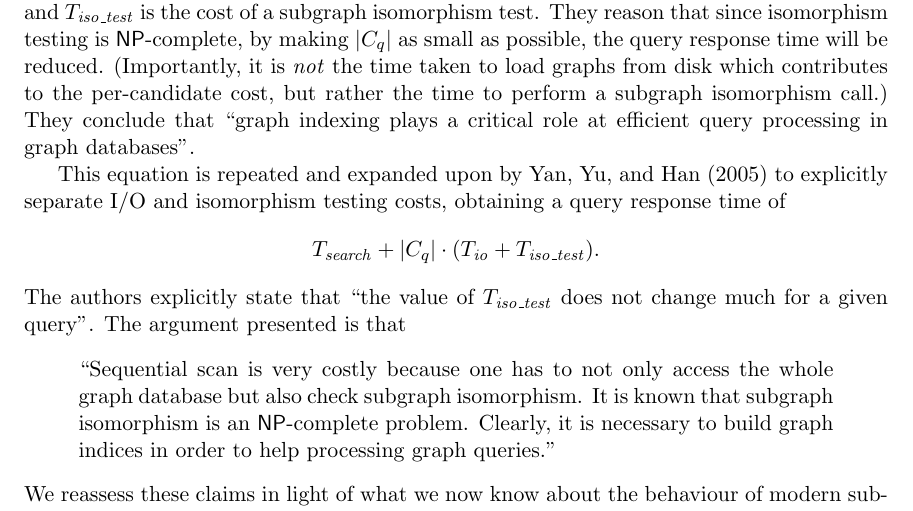
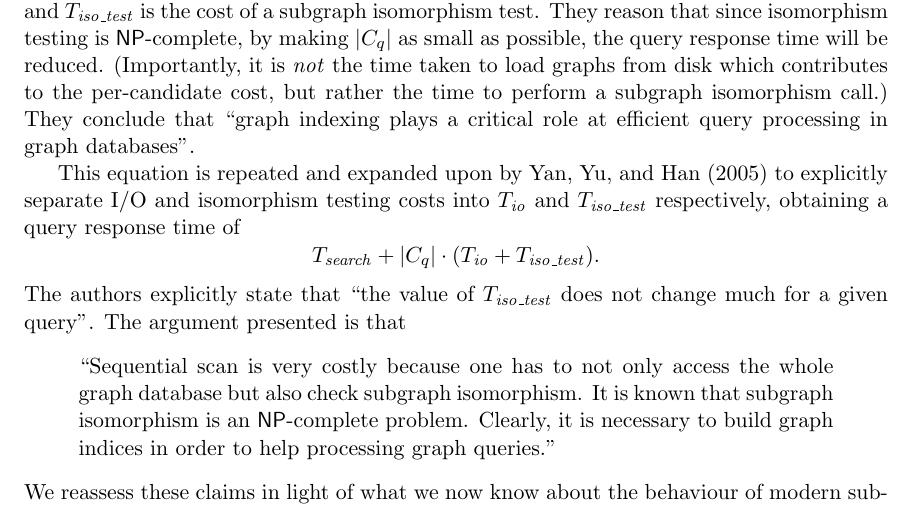
Before and after one commit to ciaranm/jair-really-hard-sip-paper, a LaTeX paper (paper/paper.tex): part of page 20 of 35, cut so that both start at the same text. Compiled offline with pdfLaTeX.

Commit message:
Explain T_io (review 1)

```diff
--- a/paper/paper.tex
+++ b/paper/paper.tex
@@ -1171,7 +1171,8 @@ subgraph isomorphism call.) They conclude that ``graph indexing plays a critical
 query processing in graph databases''.
 
 This equation is repeated and expanded upon by \citet{DBLP:journals/tods/YanYH05} to explicitly
-separate I/O and isomorphism testing costs, obtaining a query response time of \[
+separate I/O and isomorphism testing costs into $T_{\mathit{io}}$ and $T_{\mathit{iso\_test}}$
+respectively, obtaining a query response time of \[
     T_{\mathit{search}} + \left|C_q\right| \cdot (T_{\mathit{io}} + T_{\mathit{iso\_test}})
     \textnormal{.} \] The authors explicitly state that ``the value of $T_{\mathit{iso\_test}}$ does
 not change much for a given query''. The argument presented is that
```
